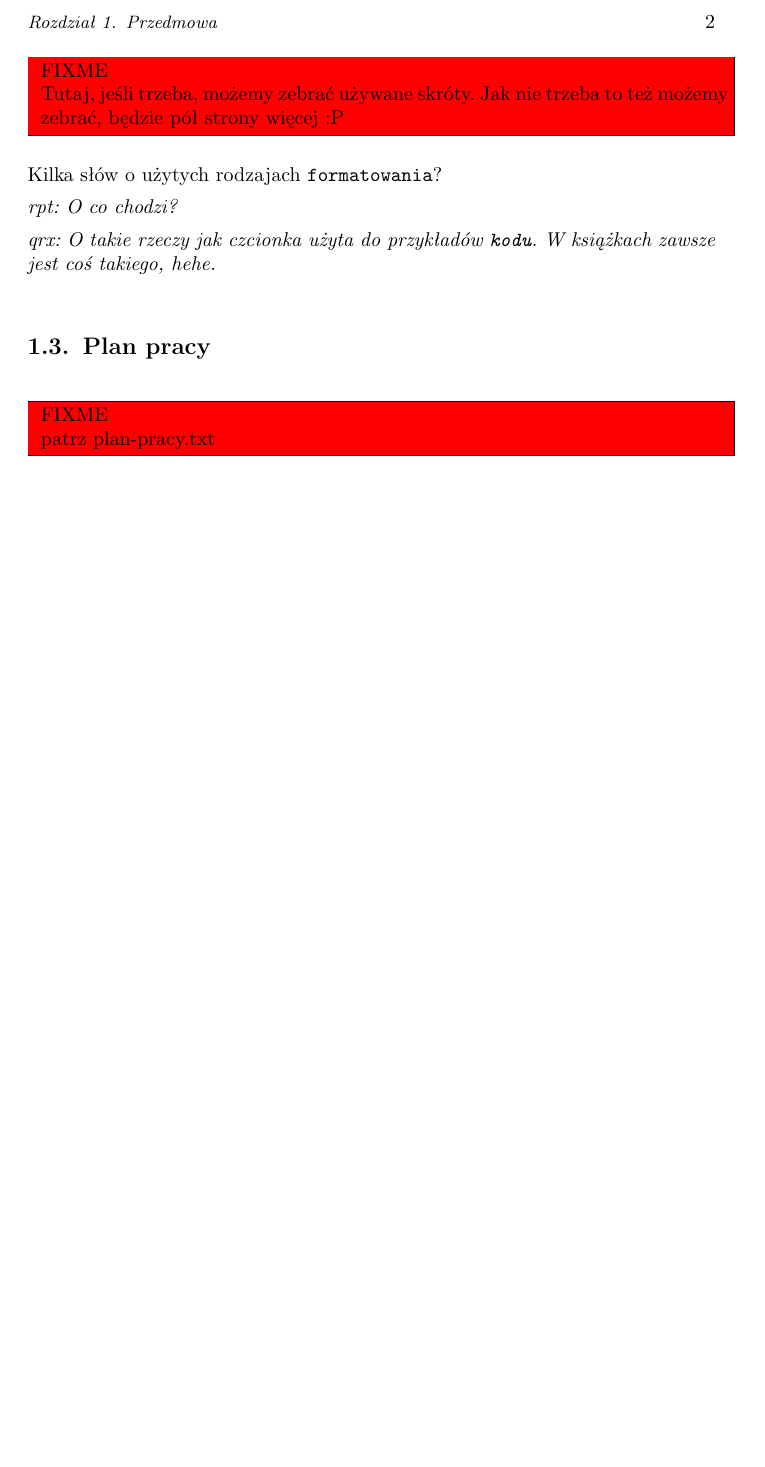
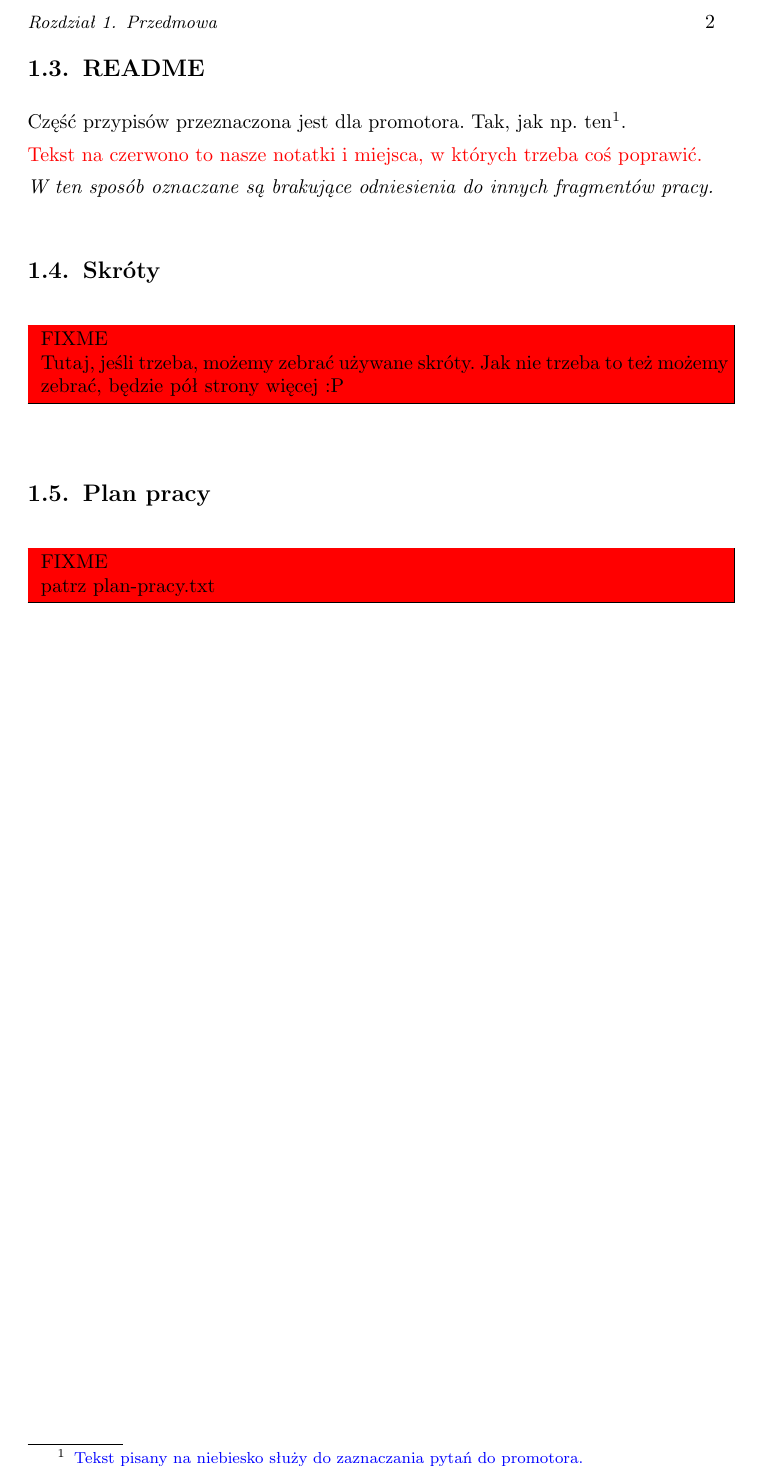
Before and after one commit to qsorix/rpt-qrx-msc, a LaTeX thesis (thesis/01-przedmowa.tex): part of page 2 of 2, cut so that both start at the same text, the shorter picture padded with empty space. Compiled offline with pdfLaTeX.

Commit message:
roboczy opis roboczego formatowania tekstu

```diff
--- a/thesis/01-przedmowa.tex
+++ b/thesis/01-przedmowa.tex
@@ -51,16 +51,20 @@ W pracy posługujemy się terminem urządzenie. Pod pojęciem tym, o ile nie
 zostanie zaznaczone inaczej, będziemy rozumieć aktywny sprzęt sieciowy w
 szczególności wszelkiego rodzaju zarządzalne switche, routery oraz komputery.
 
+\section{README}
+
+Część przypisów przeznaczona jest dla promotora. Tak, jak np. ten\promotor{Tekst pisany na niebiesko służy do zaznaczania pytań do promotora.}.
+
+\fixme{Tekst na czerwono to nasze notatki i miejsca, w których trzeba coś poprawić.}
+
+\fixref{W ten sposób oznaczane są brakujące odniesienia do innych fragmentów pracy.}
+
+\section {Skróty}
+
 \FIXME{
 Tutaj, jeśli trzeba, możemy zebrać używane skróty. Jak nie trzeba to też możemy
 zebrać, będzie pół strony więcej :P
 }
-
-Kilka słów o użytych rodzajach \code{formatowania}?
-
-\emph{rpt: O co chodzi?}
-
-\emph{qrx: O takie rzeczy jak czcionka użyta do przykładów \code{kodu}. W książkach zawsze jest coś takiego, hehe.}
 
 \section{Plan pracy}
 
```
